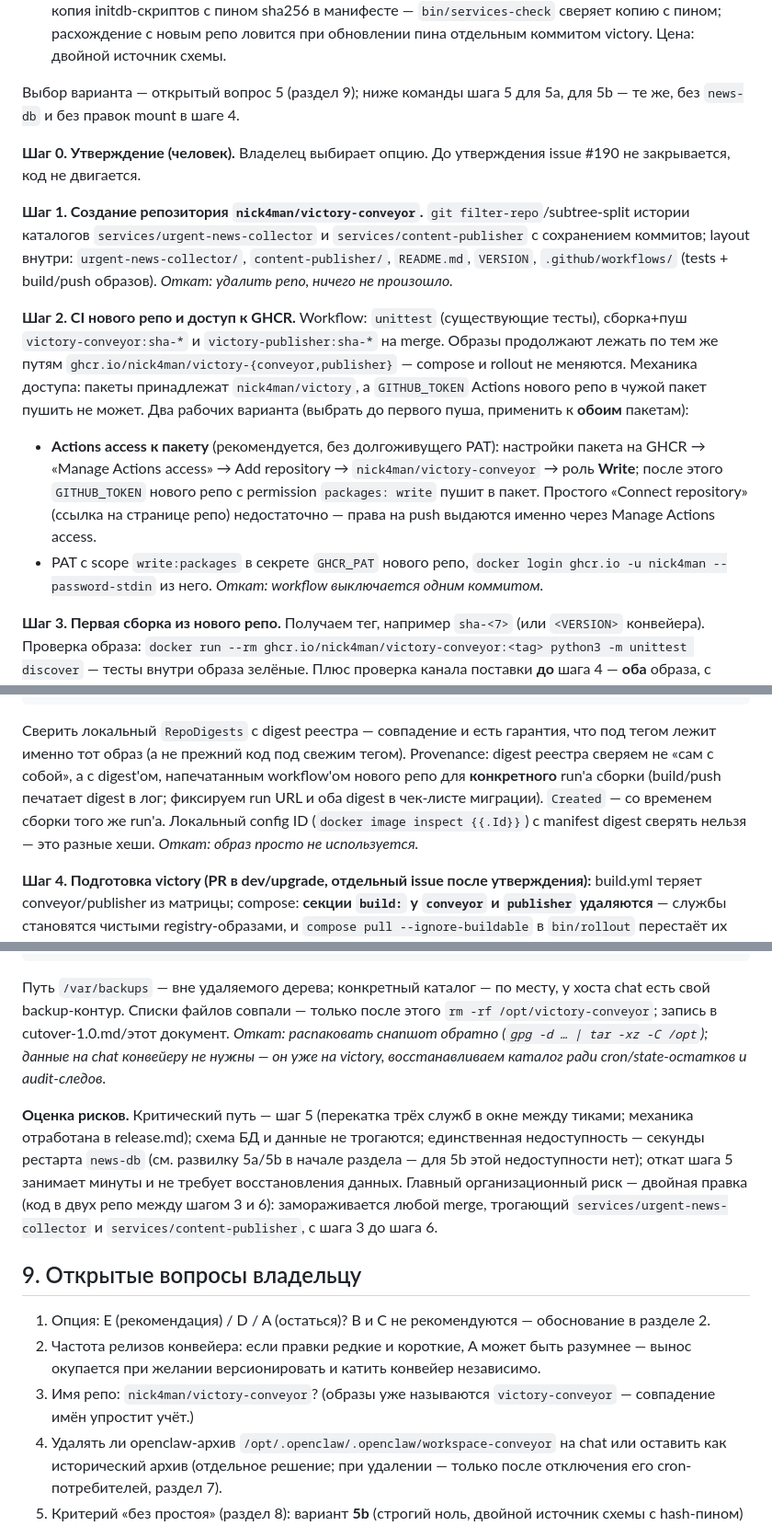
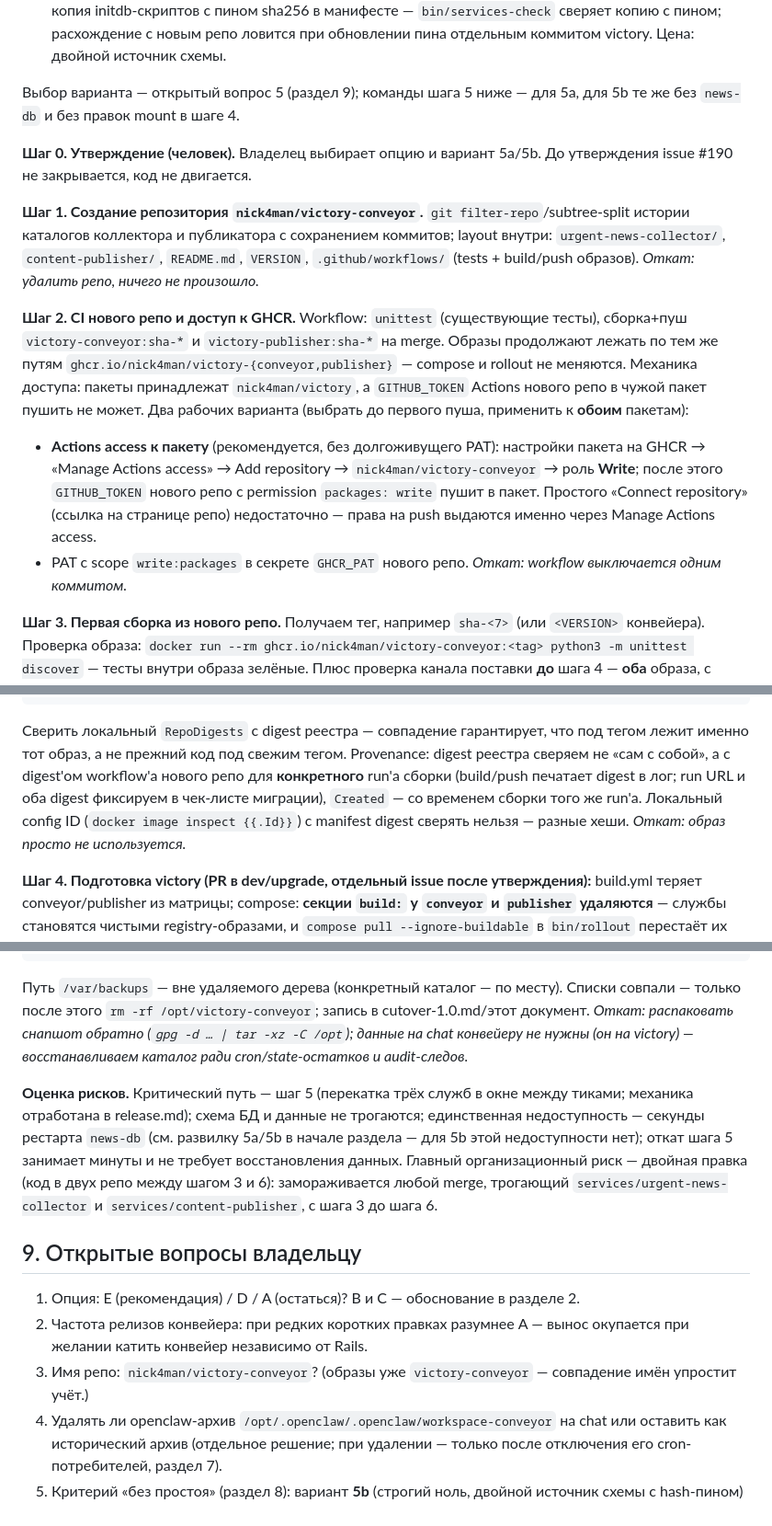
Before and after one commit to nick4man/victory, a Markdown page: docs/runbooks/newsman-extraction.md, 3 parts joined by grey strips. Shown at 92% size. GitHub-like rendering.

````diff
--- a/docs/runbooks/newsman-extraction.md
+++ b/docs/runbooks/newsman-extraction.md
@@ -270,17 +266,17 @@ zhk-registry:services/zhk-registry` по diff с base/before; job `services`
   сверяет копию с пином; расхождение с новым репо ловится при обновлении
   пина отдельным коммитом victory. Цена: двойной источник схемы.
 
-Выбор варианта — открытый вопрос 5 (раздел 9); ниже команды шага 5 для
-5a, для 5b — те же, без `news-db` и без правок mount в шаге 4.
+Выбор варианта — открытый вопрос 5 (раздел 9); команды шага 5 ниже — для
+5a, для 5b те же без `news-db` и без правок mount в шаге 4.
 
-**Шаг 0. Утверждение (человек).** Владелец выбирает опцию. До утверждения
-issue #190 не закрывается, код не двигается.
+**Шаг 0. Утверждение (человек).** Владелец выбирает опцию и вариант 5a/5b.
+До утверждения issue #190 не закрывается, код не двигается.
 
 **Шаг 1. Создание репозитория `nick4man/victory-conveyor`.**
-`git filter-repo`/subtree-split истории каталогов
-`services/urgent-news-collector` и `services/content-publisher` с сохранением
-коммитов; layout внутри: `urgent-news-collector/`, `content-publisher/`,
-`README.md`, `VERSION`, `.github/workflows/` (tests + build/push образов).
+`git filter-repo`/subtree-split истории каталогов коллектора и публикатора
+с сохранением коммитов; layout внутри: `urgent-news-collector/`,
+`content-publisher/`, `README.md`, `VERSION`, `.github/workflows/`
+(tests + build/push образов).
 *Откат: удалить репо, ничего не произошло.*
 
 **Шаг 2. CI нового репо и доступ к GHCR.** Workflow: `unittest`
@@ -296,8 +292,7 @@ issue #190 не закрывается, код не двигается.
   нового репо с permission `packages: write` пушит в пакет. Простого
   «Connect repository» (ссылка на странице репо) недостаточно — права
   на push выдаются именно через Manage Actions access.
-- PAT с scope `write:packages` в секрете `GHCR_PAT` нового репо,
-  `docker login ghcr.io -u nick4man --password-stdin` из него.
+- PAT с scope `write:packages` в секрете `GHCR_PAT` нового репо.
 *Откат: workflow выключается одним коммитом.*
 
 **Шаг 3. Первая сборка из нового репо.** Получаем тег, например
@@ -317,14 +312,13 @@ for img in victory-conveyor victory-publisher; do
 done
 ```
 
-Сверить локальный `RepoDigests` с digest реестра — совпадение и есть
-гарантия, что под тегом лежит именно тот образ (а не прежний код под
-свежим тегом). Provenance: digest реестра сверяем не «сам с собой», а с
-digest'ом, напечатанным workflow'ом нового репо для **конкретного** run'а
-сборки (build/push печатает digest в лог; фиксируем run URL и оба digest
-в чек-листе миграции). `Created` — со временем сборки того же run'а.
-Локальный config ID (`docker image inspect {{.Id}}`) с manifest digest
-сверять нельзя — это разные хеши.
+Сверить локальный `RepoDigests` с digest реестра — совпадение гарантирует,
+что под тегом лежит именно тот образ, а не прежний код под свежим тегом.
+Provenance: digest реестра сверяем не «сам с собой», а с digest'ом workflow'а
+нового репо для **конкретного** run'а сборки (build/push печатает digest в
+лог; run URL и оба digest фиксируем в чек-листе миграции), `Created` — со
+временем сборки того же run'а. Локальный config ID (`docker image inspect
+{{.Id}}`) с manifest digest сверять нельзя — разные хеши.
 *Откат: образ просто не используется.*
 
 **Шаг 4. Подготовка victory (PR в dev/upgrade, отдельный issue после
@@ -478,11 +472,11 @@ diff -r /opt/victory-conveyor /tmp/restore-check/victory-conveyor \
 rm -rf /tmp/restore-check   # cleanup: в /tmp не остаётся распакованных секретов
 ```
 
-Путь `/var/backups` — вне удаляемого дерева; конкретный каталог — по месту,
-у хоста chat есть свой backup-контур. Списки файлов совпали — только после
-этого `rm -rf /opt/victory-conveyor`; запись в cutover-1.0.md/этот документ.
+Путь `/var/backups` — вне удаляемого дерева (конкретный каталог — по месту).
+Списки совпали — только после этого `rm -rf /opt/victory-conveyor`; запись
+в cutover-1.0.md/этот документ.
 *Откат: распаковать снапшот обратно (`gpg -d … | tar -xz -C /opt`); данные
-на chat конвейеру не нужны — он уже на victory, восстанавливаем каталог ради
+на chat конвейеру не нужны (он на victory) — восстанавливаем каталог ради
 cron/state-остатков и audit-следов.*
 
 **Оценка рисков.** Критический путь — шаг 5 (перекатка трёх служб в окне
@@ -497,13 +491,11 @@ merge, трогающий `services/urgent-news-collector` и
 
 ## 9. Открытые вопросы владельцу
 
-1. Опция: E (рекомендация) / D / A (остаться)? B и C не рекомендуются —
-   обоснование в разделе 2.
-2. Частота релизов конвейера: если правки редкие и короткие, A может быть
-   разумнее — вынос окупается при желании версионировать и катить конвейер
-   независимо.
-3. Имя репо: `nick4man/victory-conveyor`? (образы уже называются
-   `victory-conveyor` — совпадение имён упростит учёт.)
+1. Опция: E (рекомендация) / D / A (остаться)? B и C — обоснование в разделе 2.
+2. Частота релизов конвейера: при редких коротких правках разумнее A —
+   вынос окупается при желании катить конвейер независимо от Rails.
+3. Имя репо: `nick4man/victory-conveyor`? (образы уже `victory-conveyor` —
+   совпадение имён упростит учёт.)
 4. Удалять ли openclaw-архив `/opt/.openclaw/.openclaw/workspace-conveyor`
    на chat или оставить как исторический архив (отдельное решение; при
    удалении — только после отключения его cron-потребителей, раздел 7).
````
Also changed, not shown: other parts of docs/runbooks/newsman-extraction.md (+30 -34 lines).
